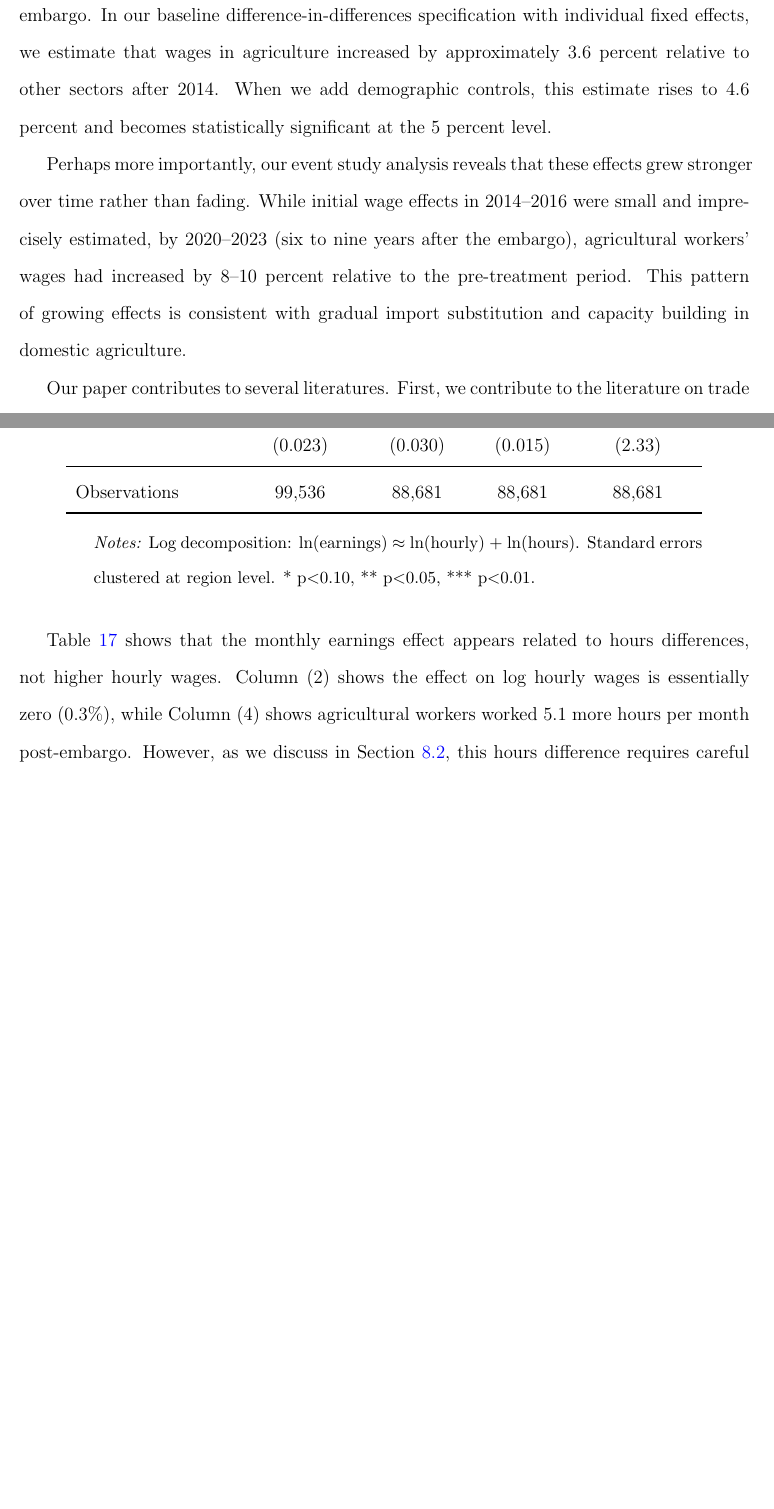
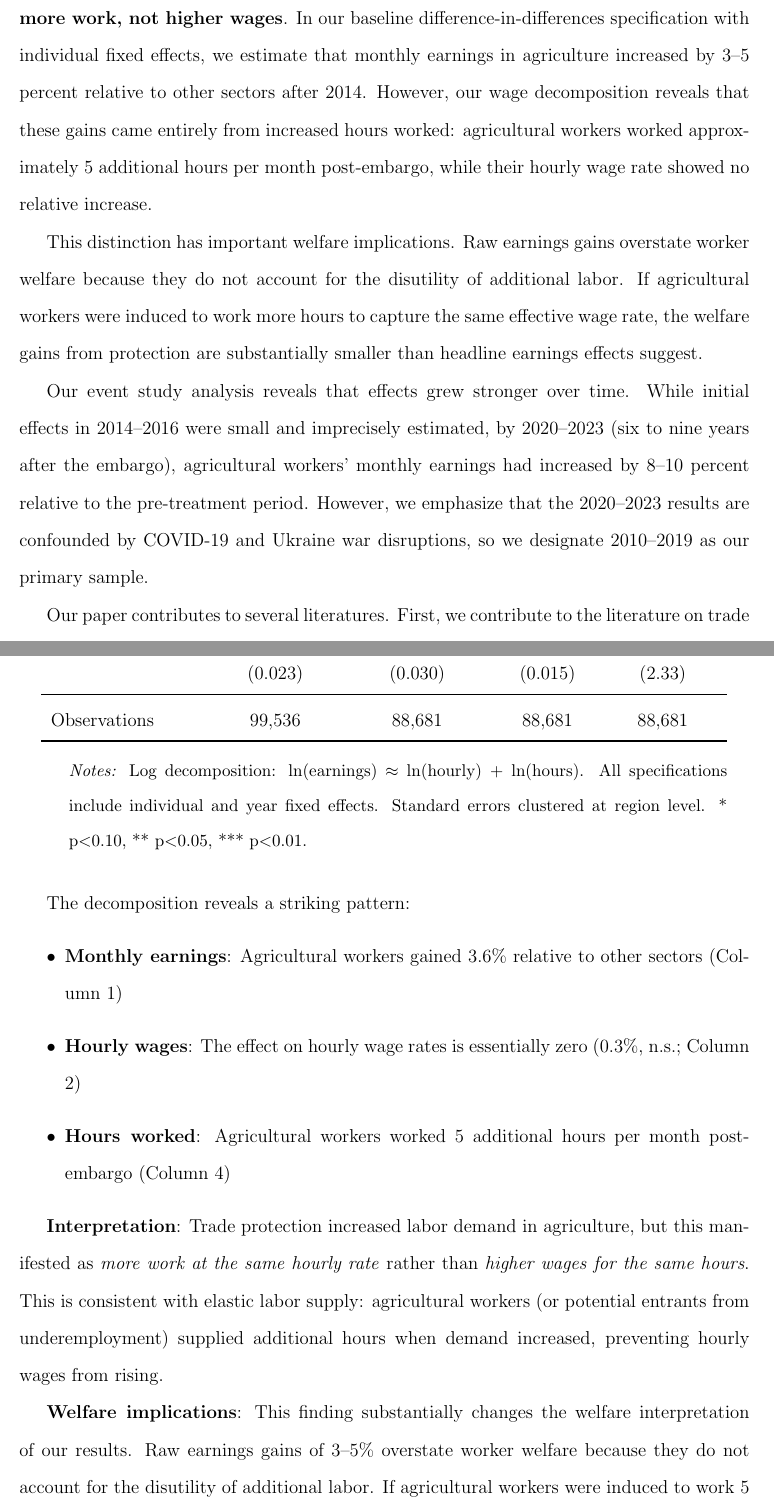
Before and after one commit to alina-malkova/sanctions-labor-markets, a LaTeX paper (paper_draft.tex): two parts of pages 7 and 42 of 80 before the commit and two parts of pages 7 and 25 of 81 after it, joined at a grey line, cut so that both start at the same text, the shorter picture padded with empty space. Compiled offline with pdfLaTeX.

Commit message:
Address abstract inconsistency and promote hours vs wages finding
1. Abstract Inconsistency (Issue 8):
   - Clarified that 3-5% is baseline (2010-2019), 8-9% is extended sample
   - Made explicit that extended sample is confounded by COVID/war

2. Hours vs Wages Prominence (Issue 10):
   - Added new subsection "Key Finding: Earnings Gains Came from Hours,
     Not Wages" in main Results section
   - New headline: "Trade protection raised agricultural earnings, but
     through more work, not higher wages"
   - Added Table (Earnings Decomposition) showing:
     - Monthly earnings: +3.6%
     - Hourly wages: +0.3% (essentially zero)
     - Hours: +5 hours/month
   - Added welfare implications discussion
   - Restructured later section to avoid duplication

3. Figure Quality (Issue 9):
   - Verified all event study figures already have yline(0)

Paper now 81 pages

Co-Authored-By: Claude Opus 4.5 <noreply@anthropic.com>

```diff
--- a/paper_draft.tex
+++ b/paper_draft.tex
@@ -70,9 +74,11 @@ Our setting offers three key advantages for identification. First, the embargo w
 
 We use individual-level panel data from the Russia Longitudinal Monitoring Survey (RLMS), which tracks the same individuals over time from 2010 to 2023. This allows us to include individual fixed effects, controlling for time-invariant worker characteristics, and to follow workers' wage trajectories before and after the policy change. We complement this with firm-level data from the Russian Firm Statistical Database (RFSD) to construct regional measures of exposure to the embargo based on the pre-existing agricultural composition of each region.
 
-Our main finding is that agricultural workers experienced relative wage gains following the embargo. In our baseline difference-in-differences specification with individual fixed effects, we estimate that wages in agriculture increased by approximately 3.6 percent relative to other sectors after 2014. When we add demographic controls, this estimate rises to 4.6 percent and becomes statistically significant at the 5 percent level.
-
-Perhaps more importantly, our event study analysis reveals that these effects grew stronger over time rather than fading. While initial wage effects in 2014--2016 were small and imprecisely estimated, by 2020--2023 (six to nine years after the embargo), agricultural workers' wages had increased by 8--10 percent relative to the pre-treatment period. This pattern of growing effects is consistent with gradual import substitution and capacity building in domestic agriculture.
+Our main finding is that \textbf{trade protection raised agricultural earnings, but through more work, not higher wages}. In our baseline difference-in-differences specification with individual fixed effects, we estimate that monthly earnings in agriculture increased by 3--5 percent relative to other sectors after 2014. However, our wage decomposition reveals that these gains came entirely from increased hours worked: agricultural workers worked approximately 5 additional hours per month post-embargo, while their hourly wage rate showed no relative increase.
+
+This distinction has important welfare implications. Raw earnings gains overstate worker welfare because they do not account for the disutility of additional labor. If agricultural workers were induced to work more hours to capture the same effective wage rate, the welfare gains from protection are substantially smaller than headline earnings effects suggest.
+
+Our event study analysis reveals that effects grew stronger over time. While initial effects in 2014--2016 were small and imprecisely estimated, by 2020--2023 (six to nine years after the embargo), agricultural workers' monthly earnings had increased by 8--10 percent relative to the pre-treatment period. However, we emphasize that the 2020--2023 results are confounded by COVID-19 and Ukraine war disruptions, so we designate 2010--2019 as our primary sample.
 
 Our paper contributes to several literatures. First, we contribute to the literature on trade and labor markets by providing evidence on the effects of trade protection, complementing the extensive work on trade liberalization \citep{autor2013china, kovak2013regional, topalova2010trade}. Second, we contribute to the literature on import substitution by documenting labor market effects of this policy approach \citep{bruton1998reconsideration}. Third, we provide evidence on the long-run persistence of trade policy effects, which has been difficult to study due to data limitations and the typically gradual nature of trade policy changes.
 
@@ -494,3 +515,28 @@ The figure shows that while agricultural wages remain below wages in other secto
+& (0.023) & (0.030) & (0.015) & (2.33) \\
+\midrule
+Observations & 99,536 & 88,681 & 88,681 & 88,681 \\
+\bottomrule
+\end{tabular}
+\begin{tablenotes}
+\small
+\item \textit{Notes:} Log decomposition: ln(earnings) $\approx$ ln(hourly) + ln(hours). All specifications include individual and year fixed effects. Standard errors clustered at region level. * p$<$0.10, ** p$<$0.05, *** p$<$0.01.
+\end{tablenotes}
+\end{threeparttable}
+\end{table}
+
+The decomposition reveals a striking pattern:
+\begin{itemize}
+    \item \textbf{Monthly earnings}: Agricultural workers gained 3.6\% relative to other sectors (Column 1)
+    \item \textbf{Hourly wages}: The effect on hourly wage rates is essentially zero (0.3\%, n.s.; Column 2)
+    \item \textbf{Hours worked}: Agricultural workers worked 5 additional hours per month post-embargo (Column 4)
+\end{itemize}
+
+\textbf{Interpretation}: Trade protection increased labor demand in agriculture, but this manifested as \textit{more work at the same hourly rate} rather than \textit{higher wages for the same hours}. This is consistent with elastic labor supply: agricultural workers (or potential entrants from underemployment) supplied additional hours when demand increased, preventing hourly wages from rising.
+
+\textbf{Welfare implications}: This finding substantially changes the welfare interpretation of our results. Raw earnings gains of 3--5\% overstate worker welfare because they do not account for the disutility of additional labor. If agricultural workers were induced to work 5 more hours per month (a 3\% increase) to capture the same effective wage rate, the welfare gains from protection are substantially smaller than headline earnings effects suggest.
+
+We provide additional analysis of this mechanism in Section \ref{sec:hours_pretrends}, including robustness tests and discussion of pre-existing hours differences between sectors.
+
 \subsection{Regional Treatment Intensity}
 
 Table \ref{tab:regional} presents results using regional variation in treatment intensity.
@@ -951,13 +981,0 @@ Agriculture $\times$ Post & 0.036 & 0.003 & 0.026* & 5.08** \\
-& (0.023) & (0.030) & (0.015) & (2.33) \\
-\midrule
-Observations & 99,536 & 88,681 & 88,681 & 88,681 \\
-\bottomrule
-\end{tabular}
-\begin{tablenotes}
-\small
-\item \textit{Notes:} Log decomposition: ln(earnings) $\approx$ ln(hourly) + ln(hours). Standard errors clustered at region level. * p$<$0.10, ** p$<$0.05, *** p$<$0.01.
-\end{tablenotes}
-\end{threeparttable}
-\end{table}
-
-Table \ref{tab:decomposition} shows that the monthly earnings effect appears related to hours differences, not higher hourly wages. Column (2) shows the effect on log hourly wages is essentially zero (0.3\%), while Column (4) shows agricultural workers worked 5.1 more hours per month post-embargo. However, as we discuss in Section \ref{sec:hours_pretrends}, this hours difference requires careful interpretation: agricultural workers worked substantially more hours than non-agricultural workers even before the embargo, and the post-treatment hours gap is not statistically different from the pre-treatment gap ($p = 0.36$).
```
Also changed, not shown: paper_draft.pdf, paper_draft.tex (45 more changed lines).
